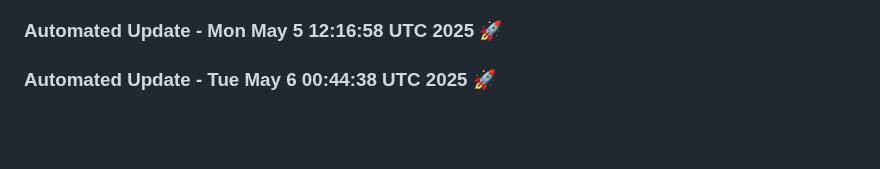
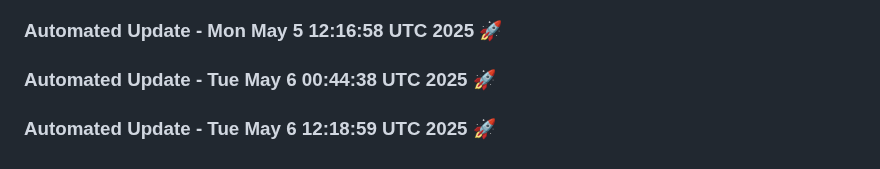
Before and after one commit to tanishq20011430/chat_bot, a Markdown page: README.md, the part around the change. Rendered like a GitHub page; blank space fills up the shorter version.

Commit message:
Automated daily update: Tue May  6 12:18:59 UTC 2025

```diff
--- a/README.md
+++ b/README.md
@@ -638,3 +638,6 @@ This project is licensed under the MIT License. See the [LICENSE](LICENSE) file
 
 
 ### Automated Update - Tue May  6 00:44:38 UTC 2025 🚀
+
+
+### Automated Update - Tue May  6 12:18:59 UTC 2025 🚀
```
